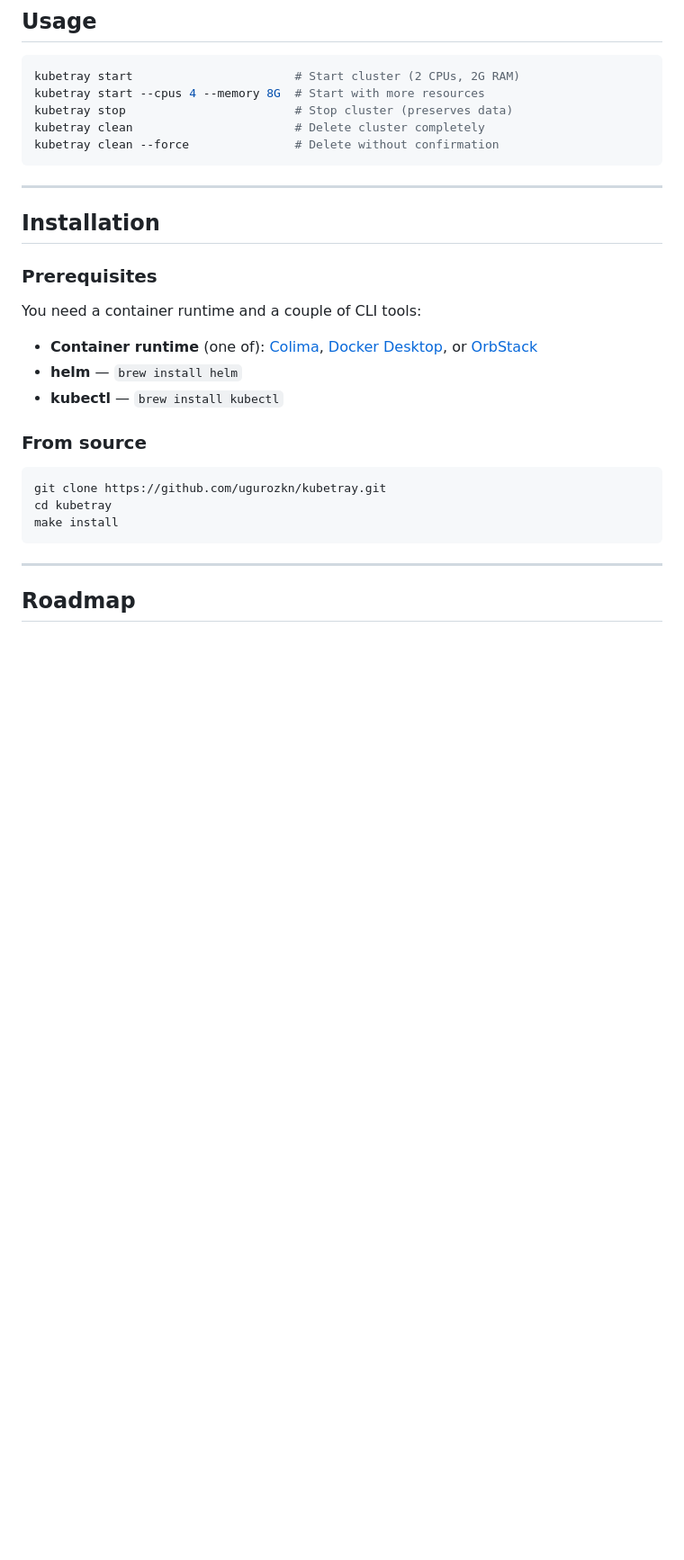
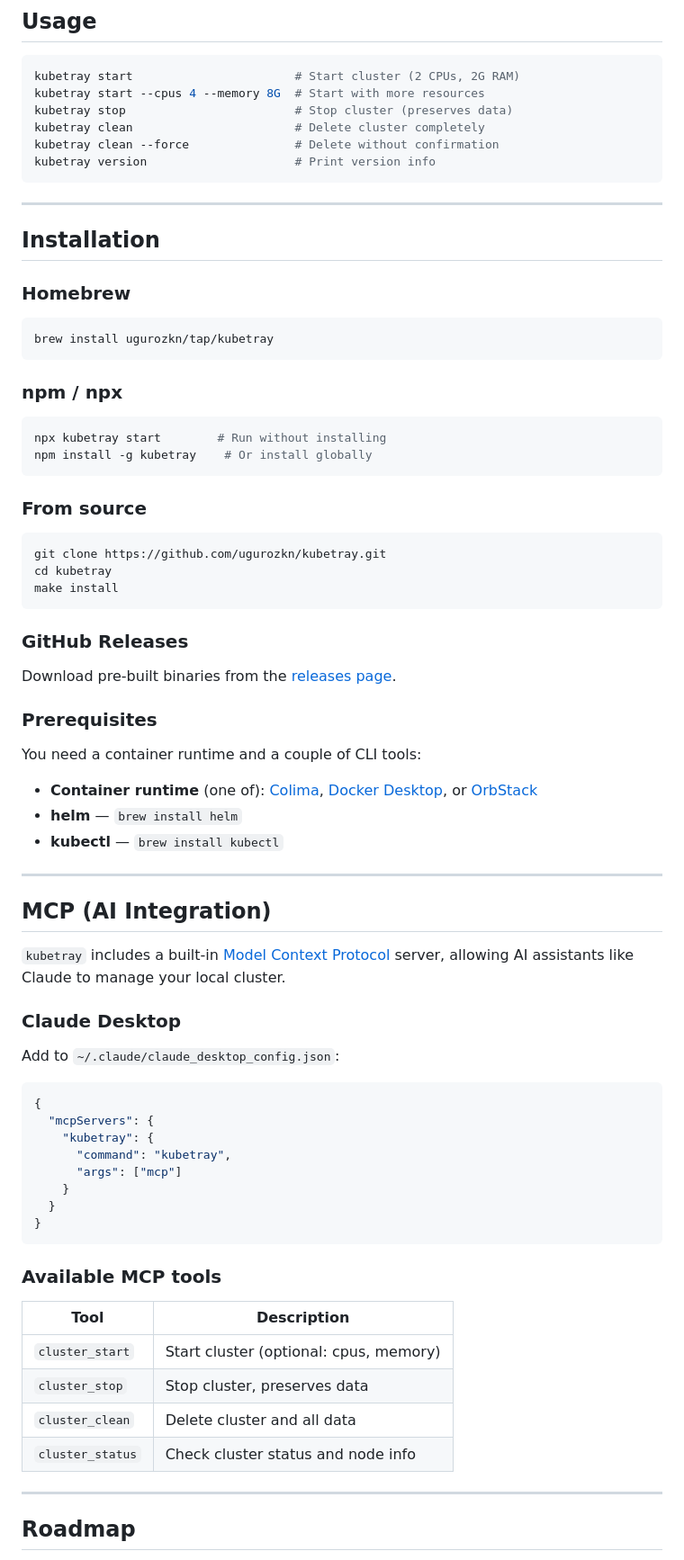
Before and after one commit to ugurozkn/kubetray, a Markdown page: README.md, the part around one of its changes. Shown at 90% size. Rendered like a GitHub page; blank space fills up the shorter version.

Commit message:
Update README with install methods, MCP docs, and roadmap progress

````diff
--- a/README.md
+++ b/README.md
@@ -57,11 +57,37 @@ kubetray start --cpus 4 --memory 8G  # Start with more resources
 kubetray stop                        # Stop cluster (preserves data)
 kubetray clean                       # Delete cluster completely
 kubetray clean --force               # Delete without confirmation
+kubetray version                     # Print version info
 ```
 
 ---
 
 ## Installation
+
+### Homebrew
+
+```bash
+brew install ugurozkn/tap/kubetray
+```
+
+### npm / npx
+
+```bash
+npx kubetray start        # Run without installing
+npm install -g kubetray    # Or install globally
+```
+
+### From source
+
+```bash
+git clone https://github.com/ugurozkn/kubetray.git
+cd kubetray
+make install
+```
+
+### GitHub Releases
+
+Download pre-built binaries from the [releases page](https://github.com/ugurozkn/kubetray/releases).
 
 ### Prerequisites
 
@@ -74,13 +100,35 @@ You need a container runtime and a couple of CLI tools:
 - **helm** — `brew install helm`
 - **kubectl** — `brew install kubectl`
 
-### From source
+---
 
-```bash
-git clone https://github.com/ugurozkn/kubetray.git
-cd kubetray
-make install
+## MCP (AI Integration)
+
+`kubetray` includes a built-in [Model Context Protocol](https://modelcontextprotocol.io/) server, allowing AI assistants like Claude to manage your local cluster.
+
+### Claude Desktop
+
+Add to `~/.claude/claude_desktop_config.json`:
+
+```json
+{
+  "mcpServers": {
+    "kubetray": {
+      "command": "kubetray",
+      "args": ["mcp"]
+    }
+  }
+}
 ```
+
+### Available MCP tools
+
+| Tool | Description |
+|------|-------------|
+| `cluster_start` | Start cluster (optional: cpus, memory) |
+| `cluster_stop` | Stop cluster, preserves data |
+| `cluster_clean` | Delete cluster and all data |
+| `cluster_status` | Check cluster status and node info |
 
 ---
 
````
Also changed, not shown: other parts of README.md (+3 -2 lines).
